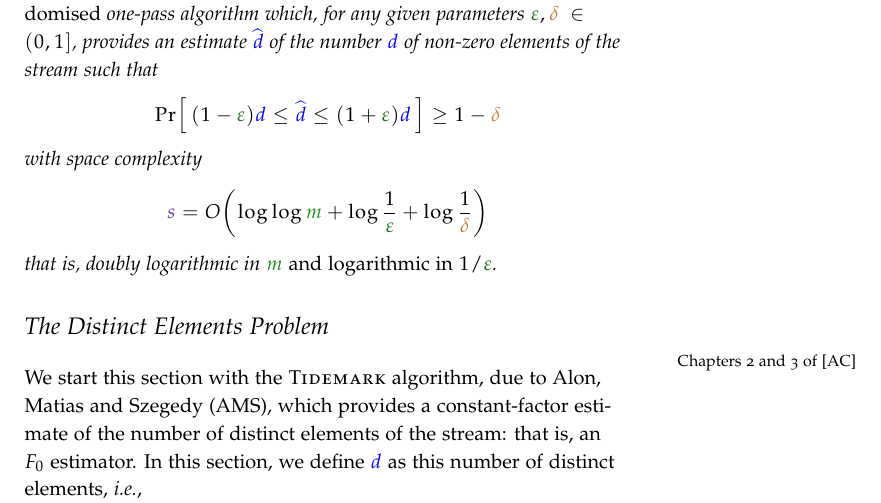
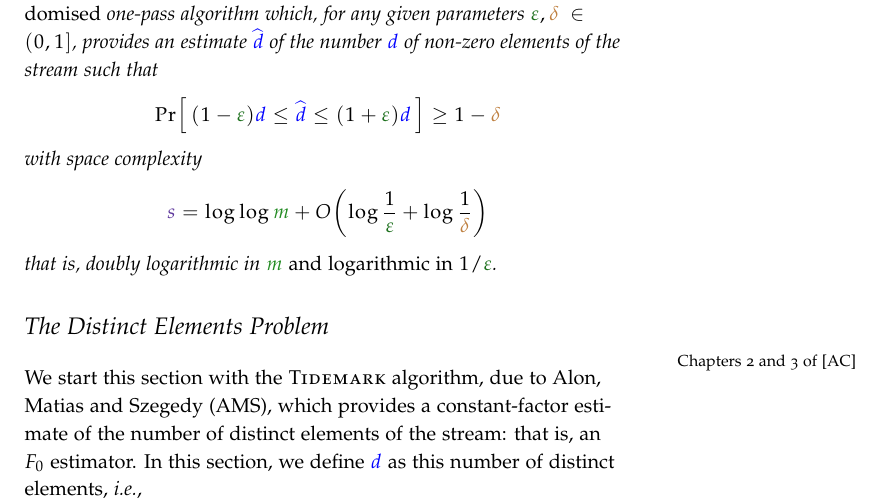
Before and after one commit to ccanonne/compx270, a LaTeX thesis (main.tex, which reads chapter8.tex): part of page 106 of 154, cut so that both start at the same text. Compiled offline with pdfLaTeX.

Commit message:
Updating the statement on Morris coutner

```diff
--- a/chapter8.tex
+++ b/chapter8.tex
@@ -208,7 +208,7 @@ Again, maintaining an exact counter would take $O(\log\green{m})$ bits: this is
     \]
     with space complexity
     \[
-        \purple{s} = \bigO{ \log\log\green{m} + \log\frac{1}{\dst}+\log\frac{1}{\errprob} }
+        \purple{s} = \log\log\green{m} + \bigO{ \log\frac{1}{\dst}+\log\frac{1}{\errprob} }
     \]
     that is, doubly logarithmic in $\green{m}$ \emph{and logarithmic in $1/\dst$}.
 \end{theorem}
```
